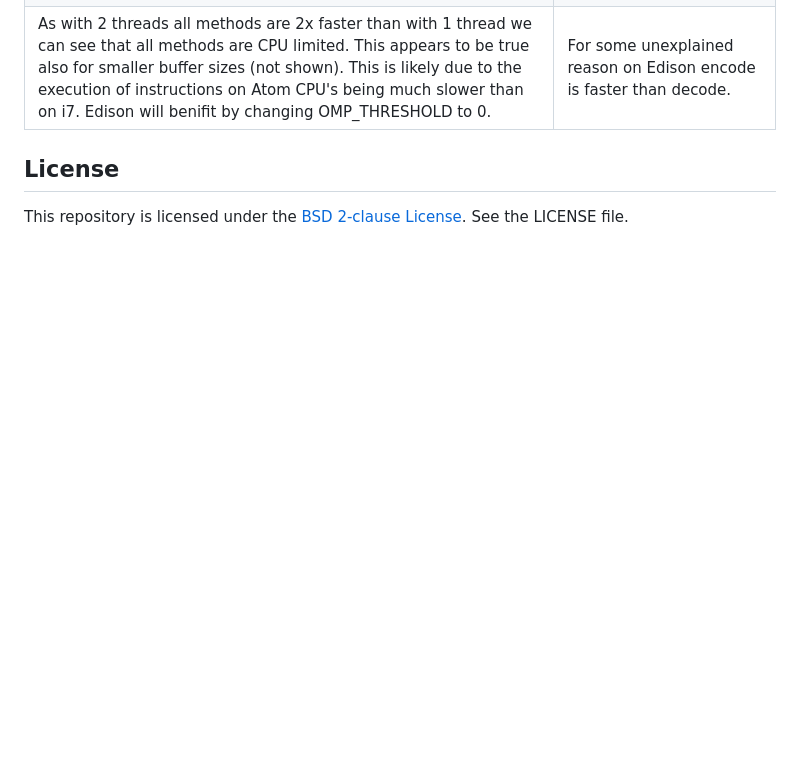
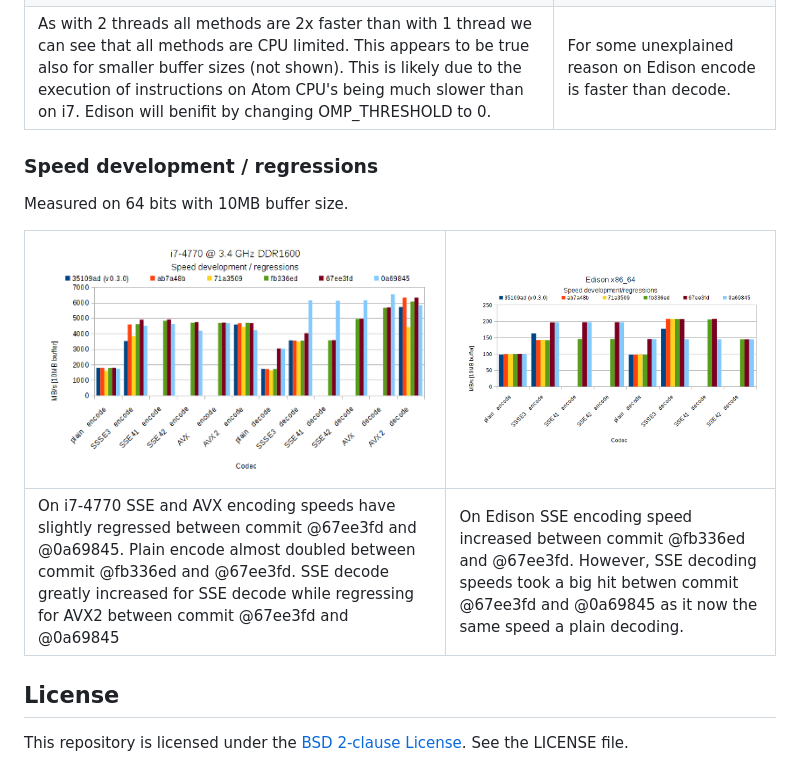
Before and after one commit to aklomp/base64, a Markdown page: README.md, the part around the change. Rendered like a GitHub page; pictures changed too: eds-speed-dev.png (added), i7-speed-dev.png (added); blank space fills up the shorter version.

Commit message:
benchmarks: codec speed development and regressions over time
Signed-off-by: Ferry Toth <ftoth@exalondelft.nl>

```diff
--- a/README.md
+++ b/README.md
@@ -479,6 +479,13 @@ On i7-4770 @ 3.4 GHz DDR1600 with varrying buffer sizes and threading (speed in
 | ![Benchmarks](eds-decode-10MB.png) | ![Benchmarks](eds-encode-10MB.png) |
 | As with 2 threads all methods are 2x faster than with 1 thread we can see that all methods are CPU limited. This appears to be true also for smaller buffer sizes (not shown). This is likely due to the execution of instructions on Atom CPU's being much slower than on i7. Edison will benifit by changing OMP_THRESHOLD to 0. | For some unexplained reason on Edison encode is faster than decode.|
 
+### Speed development / regressions
+Measured on 64 bits with 10MB buffer size.
+
+| ![Benchmarks](i7-speed-dev.png) | ![Benchmarks](eds-speed-dev.png) |
+|-|-|
+| On i7-4770 SSE and AVX encoding speeds have slightly regressed between commit @67ee3fd and @0a69845. Plain encode almost doubled between commit @fb336ed and @67ee3fd. SSE decode greatly increased for SSE decode while regressing for AVX2 between commit @67ee3fd and @0a69845  | On Edison SSE encoding speed increased between commit @fb336ed and @67ee3fd. However, SSE decoding speeds took a big hit betwen commit @67ee3fd and @0a69845 as it now the same speed a plain decoding. |
+
 ## License
 
 This repository is licensed under the
```
